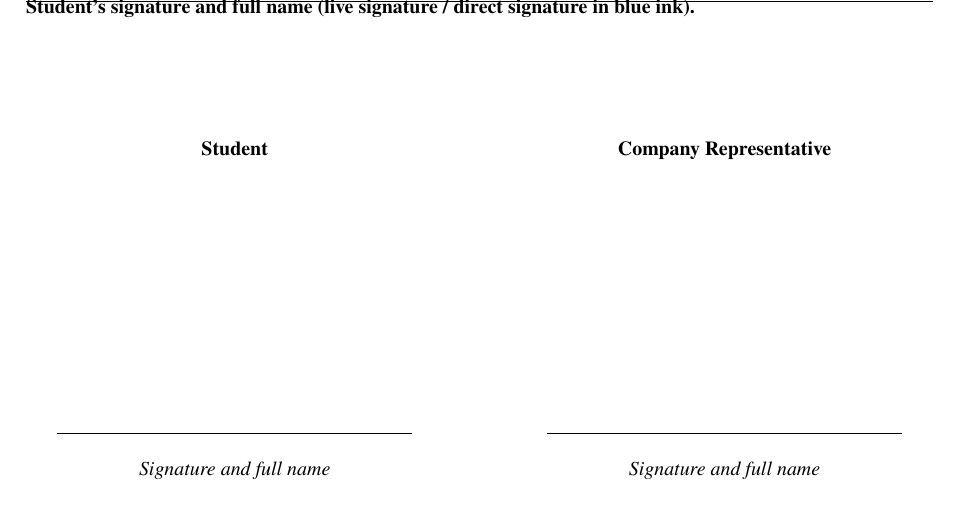
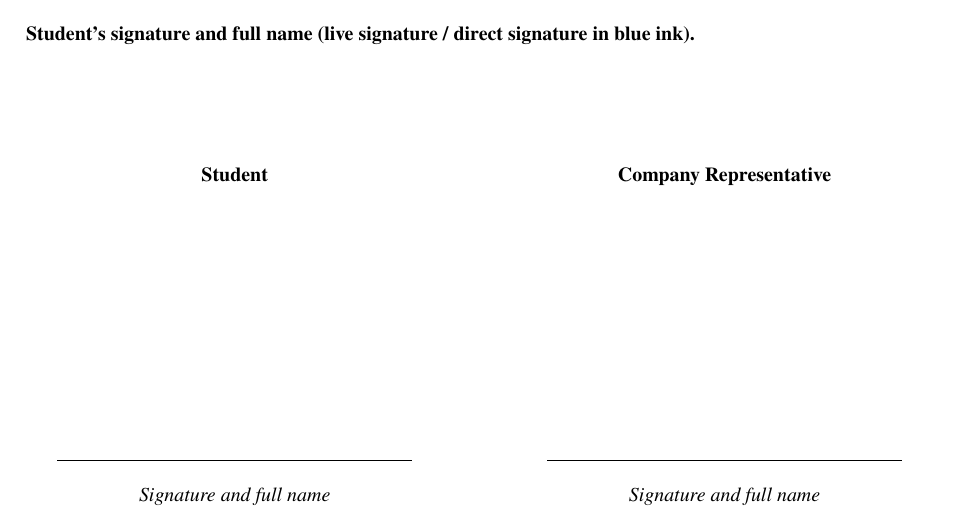
Before and after one commit to lekhanh1210lhp-cyber/aws-fcaj-report-bku, a LaTeX document (report/main_en.tex): part of page 6 of 6, cut so that both start at the same text. Compiled offline with pdfLaTeX.

Commit message:
fix_english_main

```diff
--- a/report/main_en.tex
+++ b/report/main_en.tex
@@ -200,7 +200,7 @@ captionpos=b,
 \clearpage
 \thispagestyle{fancy}
 
-\vspace*{-1.5cm}
+\vspace*{-1.0cm}
 
 \noindent
 \textbf{Student's signature and full name (live signature / direct signature in blue ink).}
```
